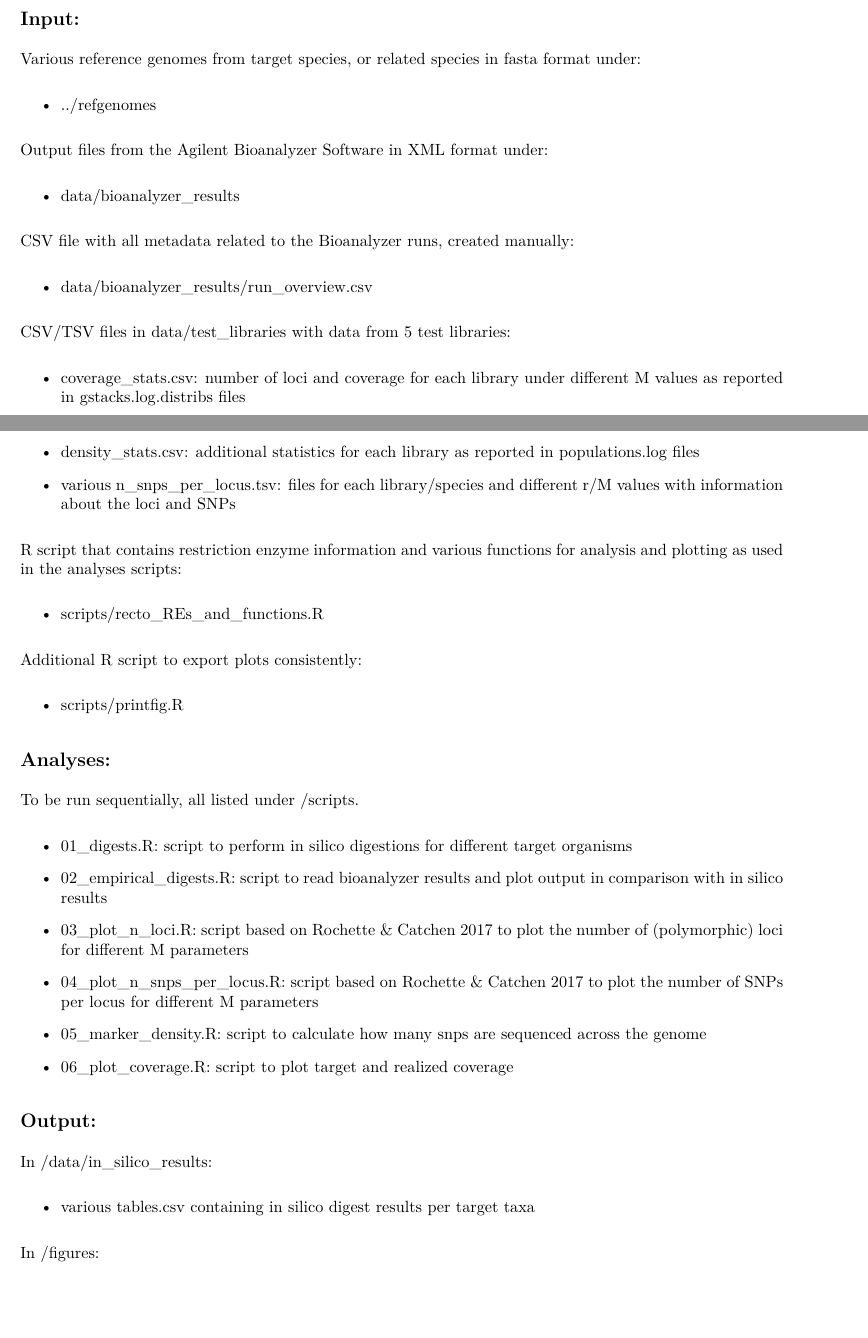
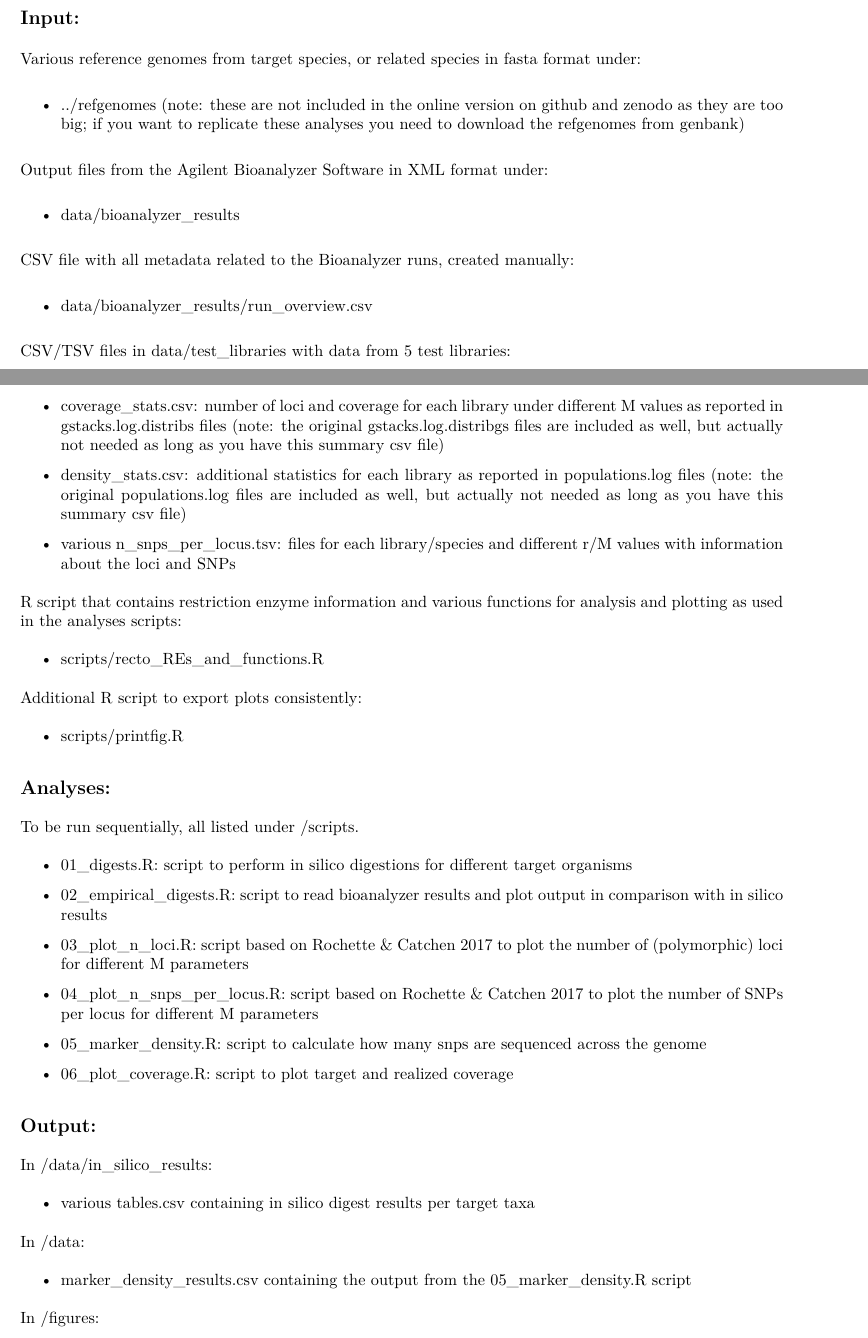
Before and after one commit to notothen/radpilot, an R Markdown document (LOG.Rmd): two parts of pages 2 and 3 of 7, joined at a grey line, cut so that both start at the same text, the shorter picture padded with empty space. The pictures show the output file LOG.pdf that the author committed with the source.

Commit message:
updated log

```diff
--- a/LOG.Rmd
+++ b/LOG.Rmd
@@ -103,7 +105,7 @@ Contact: <henrik.christiansen@kuleuven.be>
 
 Various reference genomes from target species, or related species in fasta format under:
 
-* ../refgenomes
+* ../refgenomes (note: these are not included in the online version on github and zenodo as they are too big; if you want to replicate these analyses you need to download the refgenomes from genbank)
 
 Output files from the Agilent Bioanalyzer Software in XML format under:
 
@@ -115,9 +117,9 @@ CSV file with all metadata related to the Bioanalyzer runs, created manually:
 
 CSV/TSV files in data/test_libraries with data from 5 test libraries:
 
-* coverage_stats.csv: number of loci and coverage for each library under different M values as reported in gstacks.log.distribs files
+* coverage_stats.csv: number of loci and coverage for each library under different M values as reported in gstacks.log.distribs files (note: the original gstacks.log.distribgs files are included as well, but actually not needed as long as you have this summary csv file)
 
-* density_stats.csv: additional statistics for each library as reported in populations.log files
+* density_stats.csv: additional statistics for each library as reported in populations.log files (note: the original populations.log files are included as well, but actually not needed as long as you have this summary csv file)
 
 * various n_snps_per_locus.tsv: files for each library/species and different r/M values with information about the loci and SNPs
 
@@ -151,6 +153,10 @@ In /data/in_silico_results:
 
 * various tables.csv containing in silico digest results per target taxa
 
+In /data:
+
+* marker_density_results.csv containing the output from the 05_marker_density.R script
+
 In /figures:
 
 * genome digestion curves, empirical and in silico, created with 02_empirical_digests.R
```
Also changed, not shown: LOG.pdf, LOG.Rmd (4 more changed lines).
